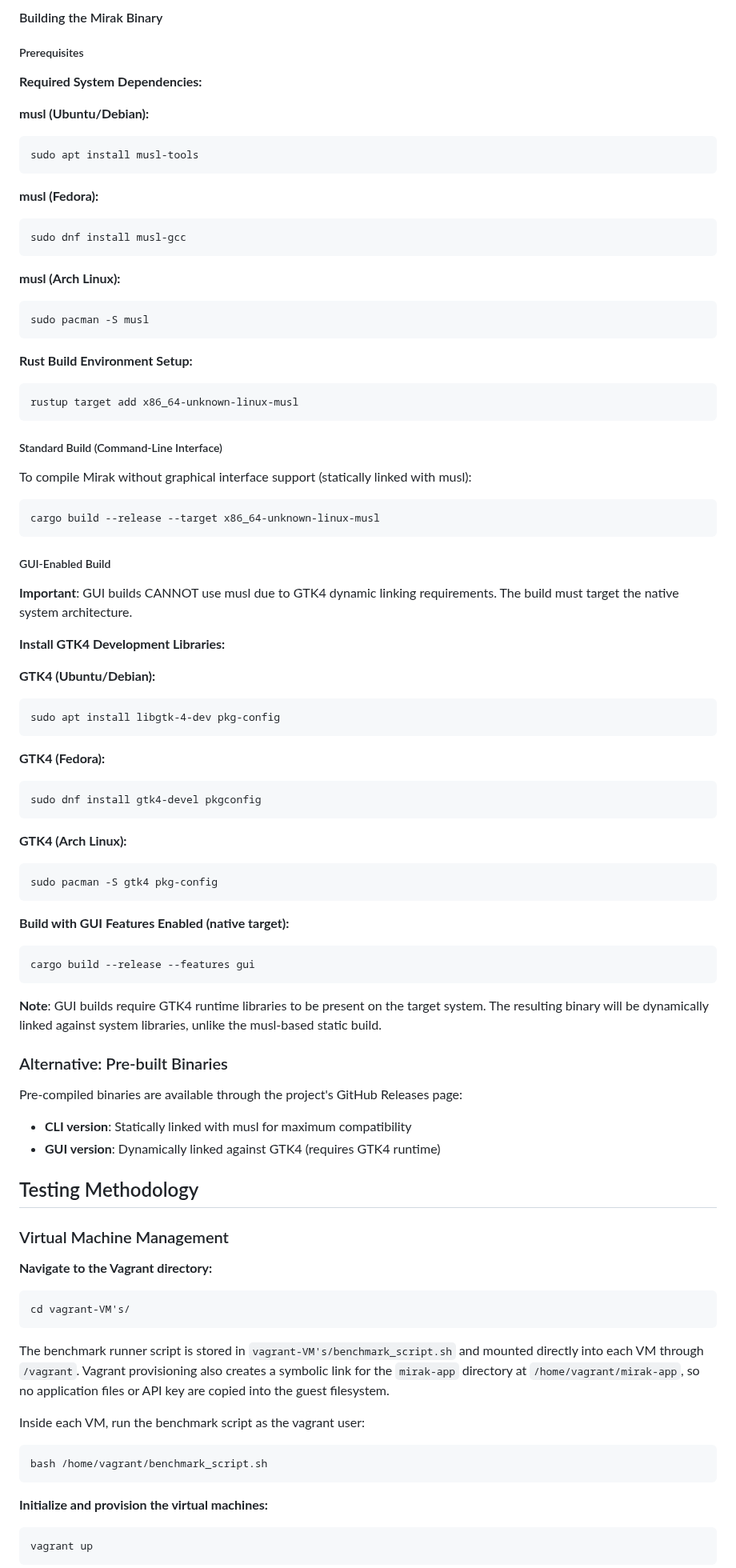
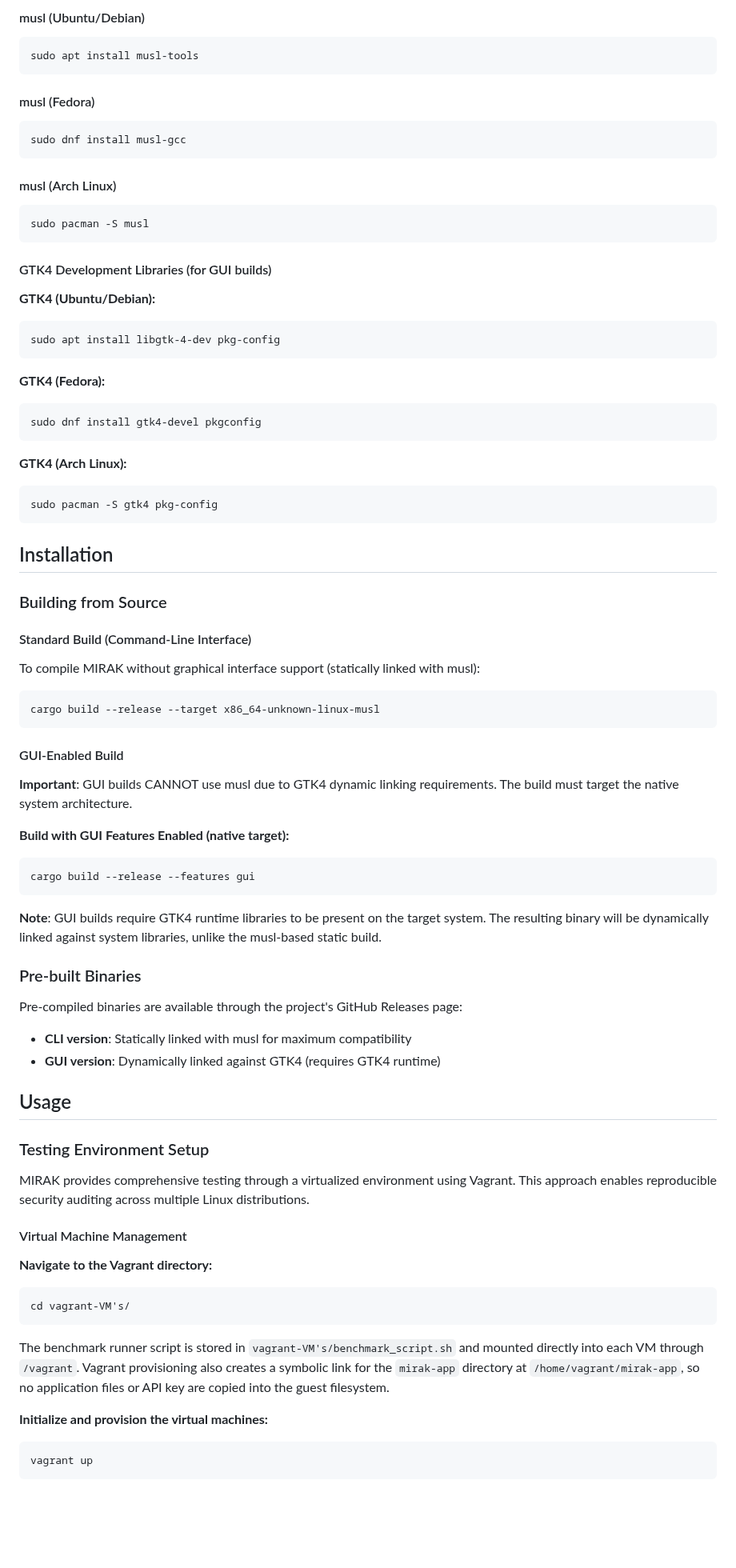
Before and after one commit to Yuri-Abreu-Melo/mirak-rust, a Markdown page: README.md, the part around one of its changes. Shown at 80% size. Drawn GitHub-style; blank space fills up the shorter version.

````diff
--- a/README.md
+++ b/README.md
@@ -28,47 +50,23 @@ The compiled Mirak binary must be placed within the `mirak-app` directory locate
 
-#### Building the Mirak Binary
-
-##### Prerequisites
-
-**Required System Dependencies:**
-
-**musl (Ubuntu/Debian):**
+#### musl (Ubuntu/Debian)
 
 ```
 sudo apt install musl-tools
 ```
 
-**musl (Fedora):**
+#### musl (Fedora)
 
 ```
 sudo dnf install musl-gcc
 ```
 
-**musl (Arch Linux):**
+#### musl (Arch Linux)
 
 ```
 sudo pacman -S musl
 ```
 
-**Rust Build Environment Setup:**
-
-```
-rustup target add x86_64-unknown-linux-musl
-```
-
-##### Standard Build (Command-Line Interface)
-
-To compile Mirak without graphical interface support (statically linked with musl):
-
-```
-cargo build --release --target x86_64-unknown-linux-musl
-```
-
-##### GUI-Enabled Build
-
-**Important**: GUI builds CANNOT use musl due to GTK4 dynamic linking requirements. The build must target the native system architecture.
-
-**Install GTK4 Development Libraries:**
+#### GTK4 Development Libraries (for GUI builds)
 
 **GTK4 (Ubuntu/Debian):**
 
@@ -88,6 +86,22 @@ sudo dnf install gtk4-devel pkgconfig
 sudo pacman -S gtk4 pkg-config
 ```
 
+## Installation
+
+### Building from Source
+
+#### Standard Build (Command-Line Interface)
+
+To compile MIRAK without graphical interface support (statically linked with musl):
+
+```
+cargo build --release --target x86_64-unknown-linux-musl
+```
+
+#### GUI-Enabled Build
+
+**Important**: GUI builds CANNOT use musl due to GTK4 dynamic linking requirements. The build must target the native system architecture.
+
 **Build with GUI Features Enabled (native target):**
 
 ```
@@ -96,16 +110,20 @@ cargo build --release --features gui
 
 **Note**: GUI builds require GTK4 runtime libraries to be present on the target system. The resulting binary will be dynamically linked against system libraries, unlike the musl-based static build.
 
-### Alternative: Pre-built Binaries
+### Pre-built Binaries
 
 Pre-compiled binaries are available through the project's GitHub Releases page:
 
 - **CLI version**: Statically linked with musl for maximum compatibility
 - **GUI version**: Dynamically linked against GTK4 (requires GTK4 runtime)
 
-## Testing Methodology
+## Usage
 
-### Virtual Machine Management
+### Testing Environment Setup
+
+MIRAK provides comprehensive testing through a virtualized environment using Vagrant. This approach enables reproducible security auditing across multiple Linux distributions.
+
+#### Virtual Machine Management
 
 **Navigate to the Vagrant directory:**
 
@@ -114,12 +132,6 @@ cd vagrant-VM's/
 ```
 
 The benchmark runner script is stored in `vagrant-VM's/benchmark_script.sh` and mounted directly into each VM through `/vagrant`. Vagrant provisioning also creates a symbolic link for the `mirak-app` directory at `/home/vagrant/mirak-app`, so no application files or API key are copied into the guest filesystem.
-
-Inside each VM, run the benchmark script as the vagrant user:
-
-```
-bash /home/vagrant/benchmark_script.sh
-```
 
 **Initialize and provision the virtual machines:**
 
````
Also changed, not shown: other parts of README.md (+48 -38 lines), assets/media/mirak-crest.jpeg (added), 2 other files.
